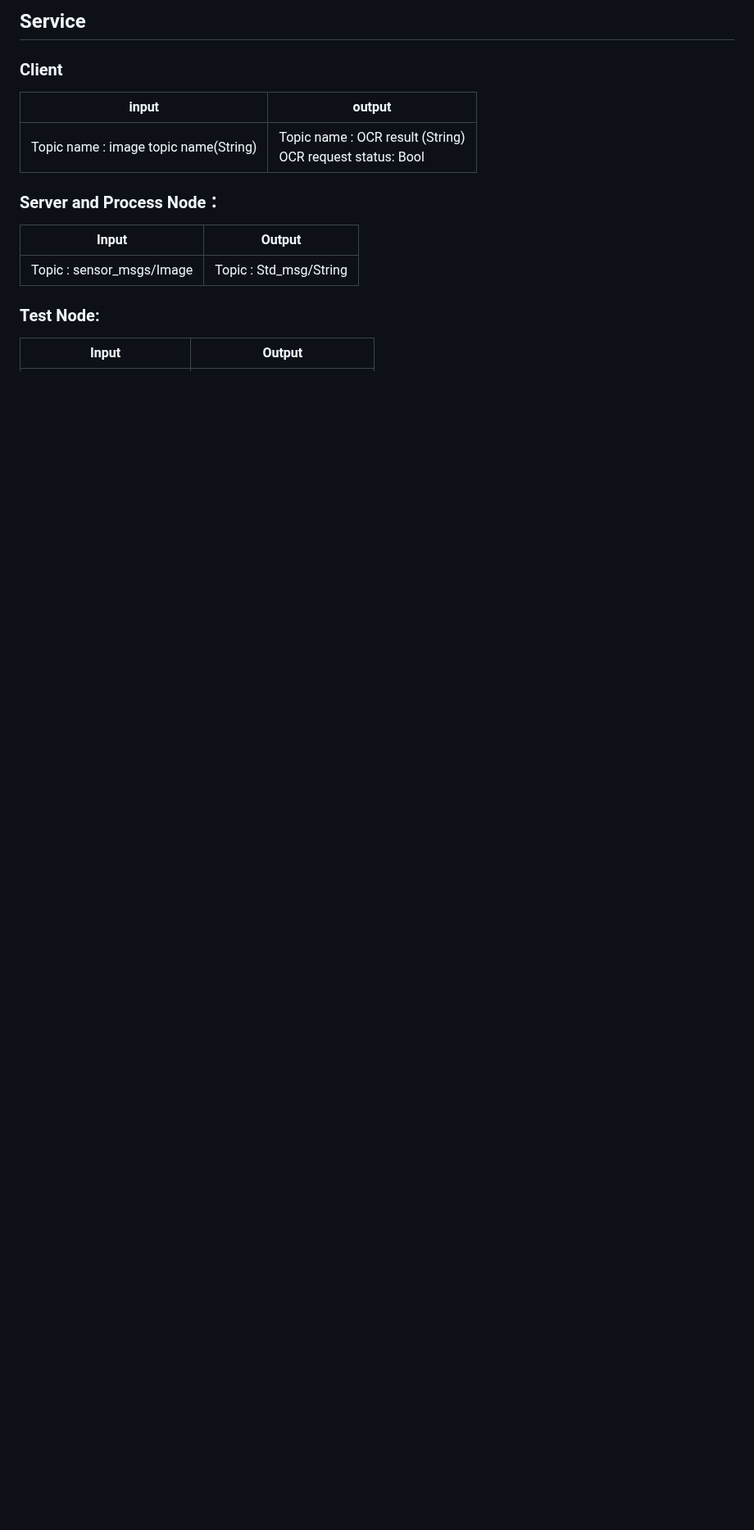
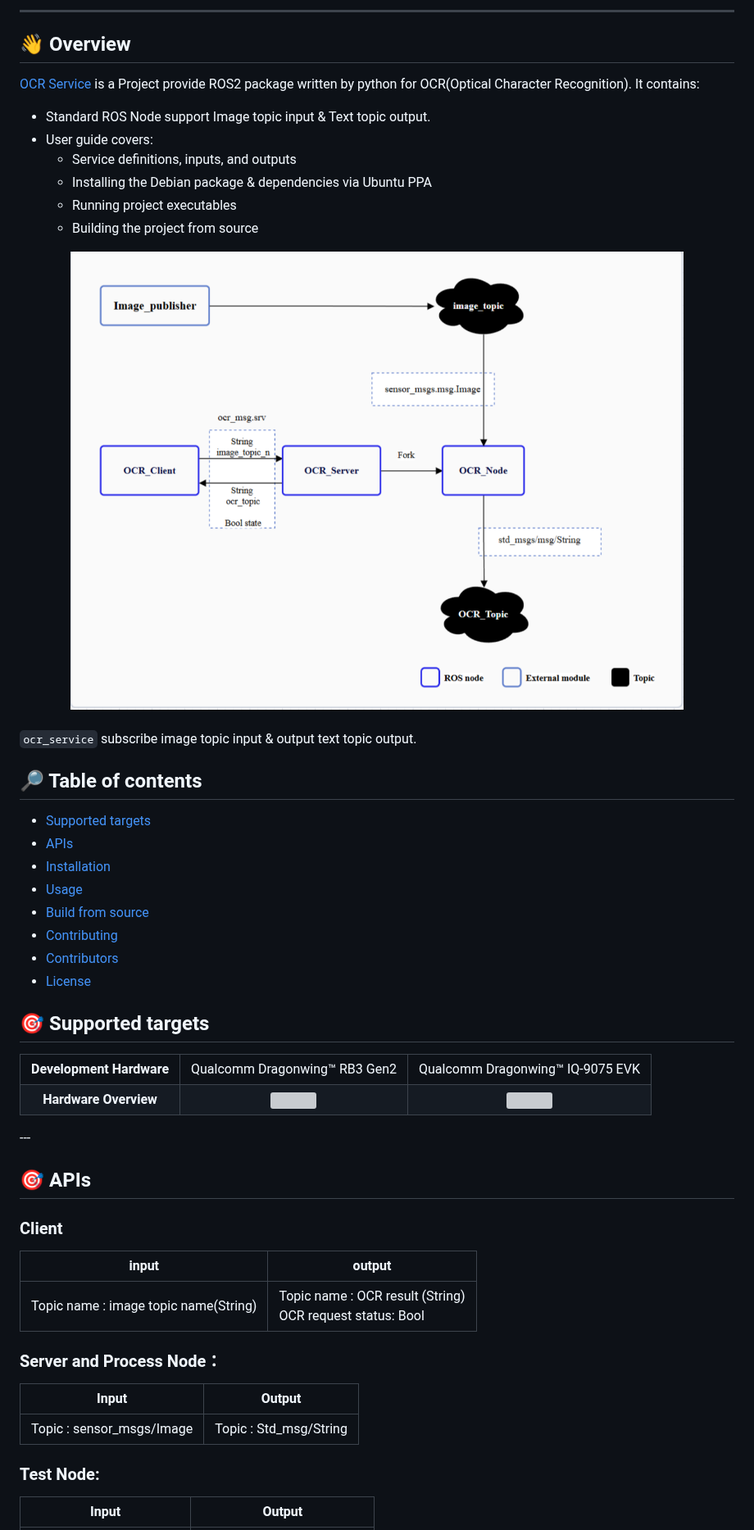
Before and after one commit to Whisper-chen/ocr_service, a Markdown page: README.md, the part around one of its changes. Shown at 82% size. Drawn GitHub-style; pictures changed too: docs/assets/architecture.png (added); blank space fills up the shorter version; grey boxes are pictures that could not be loaded.

Commit message:
docs: update readme accordingly
Update readme accordingly, update supported platform and usage

Signed-off-by: chalia <chalia@qti.qualcomm.com>

```diff
--- a/README.md
+++ b/README.md
@@ -9,5 +11,50 @@ Here comes the User Guide for OCR Service, it will contain some detail show as b
 
-## Service
+---
+## 👋 Overview
+
+[OCR Service](https://github.com/qualcomm-qrb-ros/ocr_service) is a Project provide ROS2 package written by python for OCR(Optical Character Recognition). It contains:
+
+* Standard ROS Node support Image topic input & Text topic output.
+* User guide covers:
+  - Service definitions, inputs, and outputs
+  - Installing the Debian package & dependencies via Ubuntu PPA
+  - Running project executables
+  - Building the project from source
+
+<div align="center">
+  <img src="./docs/assets/architecture.png" alt="architecture">
+</div>
+
+<br>
+
+`ocr_service` subscribe image topic input & output text topic output.
+
+## 🔎 Table of contents
+  * [Supported targets](#-supported-targets)
+  * [APIs](#-apis)
+  * [Installation](#-installation)
+  * [Usage](#-usage)
+  * [Build from source](#-build-from-source)
+  * [Contributing](#-contributing)
+  * [Contributors](#%EF%B8%8F-contributors)
+  * [License](#-license)
+## 🎯 Supported targets
+
+<table >
+  <tr>
+    <th>Development Hardware</th>
+    <td>Qualcomm Dragonwing™ RB3 Gen2</td>
+    <td>Qualcomm Dragonwing™ IQ-9075 EVK</td>
+  </tr>
+  <tr>
+    <th>Hardware Overview</th>
+    <th><a href="https://www.qualcomm.com/developer/hardware/rb3-gen-2-development-kit"><img src="https://s7d1.scene7.com/is/image/dmqualcommprod/rb3-gen2-carousel?fmt=webp-alpha&qlt=85" width="180"/></a></th>
+    <th><a href="https://www.qualcomm.com/products/internet-of-things/industrial-processors/iq9-series/iq-9075"><img src="https://s7d1.scene7.com/is/image/dmqualcommprod/dragonwing-IQ-9075-EVK?$QC_Responsive$&fmt=png-alpha" width="160"></a></th>
+  </tr>
+</table>
+---
+
+## 🎯 APIs
 ### Client
 
 | input                                 | output                                                        |
```
Also changed, not shown: other parts of README.md (+61 -30 lines).
